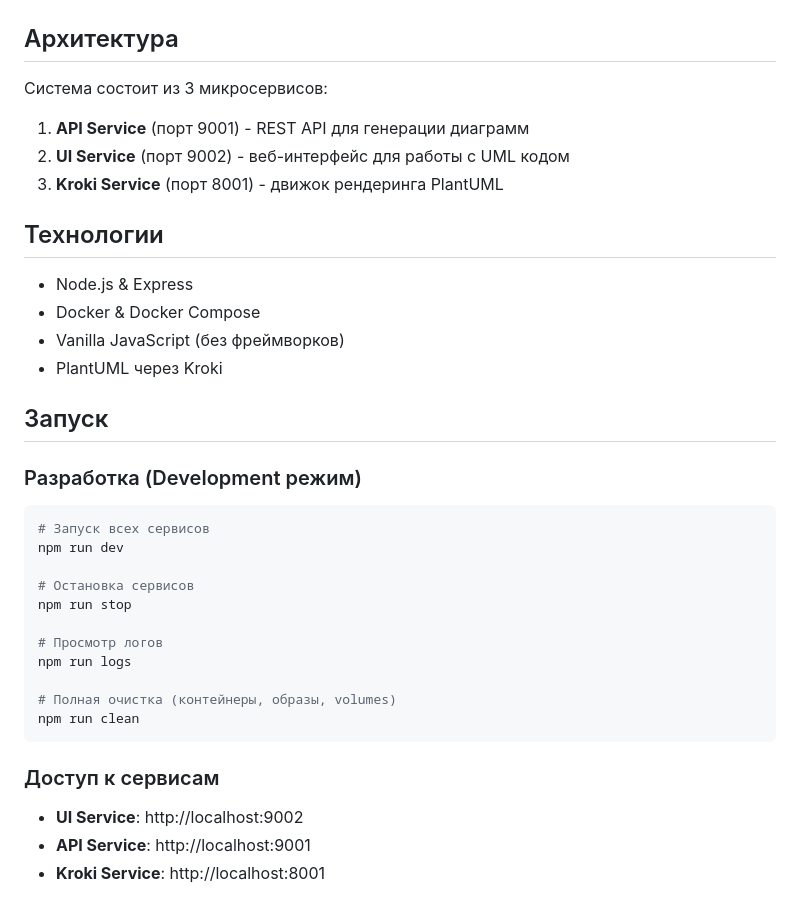
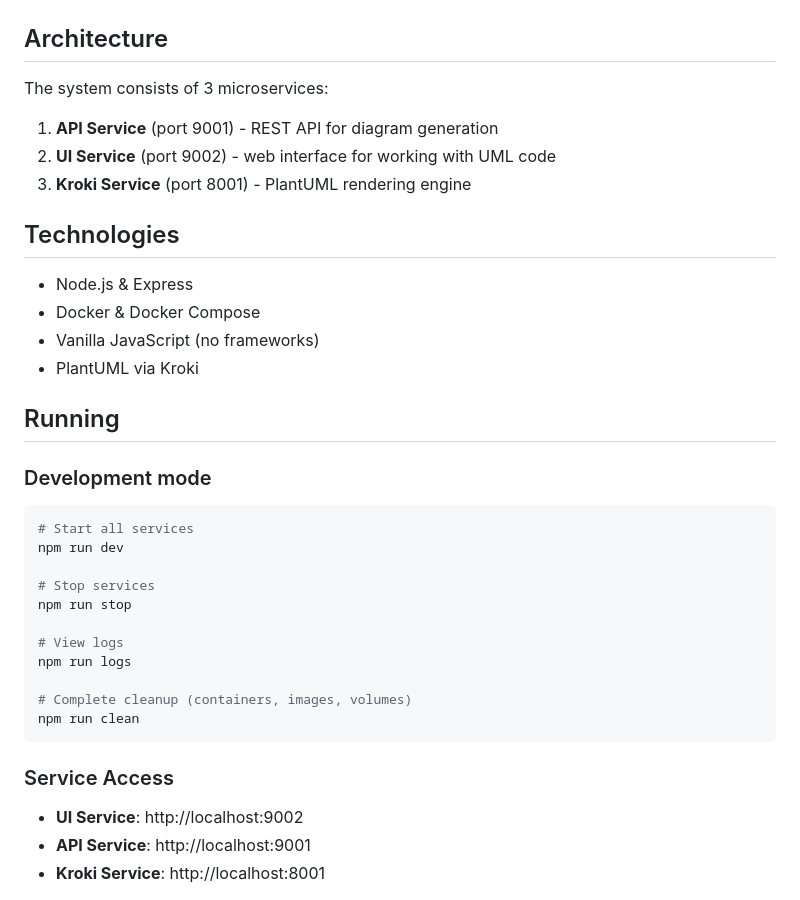
Before and after one commit to ssmirnovpro/diagramV2, a Markdown page: README.md, the part around the change printed below. Rendered like a GitHub page.

````diff
--- a/README.md
+++ b/README.md
@@ -4,40 +4,40 @@
 
 ![UI screenshot](docs/UI-screenshot.png)
 
-## Архитектура
+## Architecture
 
-Система состоит из 3 микросервисов:
+The system consists of 3 microservices:
 
-1. **API Service** (порт 9001) - REST API для генерации диаграмм
-2. **UI Service** (порт 9002) - веб-интерфейс для работы с UML кодом
-3. **Kroki Service** (порт 8001) - движок рендеринга PlantUML
+1. **API Service** (port 9001) - REST API for diagram generation
+2. **UI Service** (port 9002) - web interface for working with UML code
+3. **Kroki Service** (port 8001) - PlantUML rendering engine
 
-## Технологии
+## Technologies
 
 - Node.js & Express
 - Docker & Docker Compose
-- Vanilla JavaScript (без фреймворков)
-- PlantUML через Kroki
+- Vanilla JavaScript (no frameworks)
+- PlantUML via Kroki
 
-## Запуск
+## Running
 
-### Разработка (Development режим)
+### Development mode
 
 ```bash
-# Запуск всех сервисов
+# Start all services
 npm run dev
 
-# Остановка сервисов
+# Stop services
 npm run stop
 
-# Просмотр логов
+# View logs
 npm run logs
 
-# Полная очистка (контейнеры, образы, volumes)
+# Complete cleanup (containers, images, volumes)
 npm run clean
 ```
 
-### Доступ к сервисам
+### Service Access
 
 - **UI Service**: http://localhost:9002
 - **API Service**: http://localhost:9001
````
Also changed, not shown: other parts of README.md (+34 -34 lines), SECURITY.md (renamed from docs/SECURITY.md).
